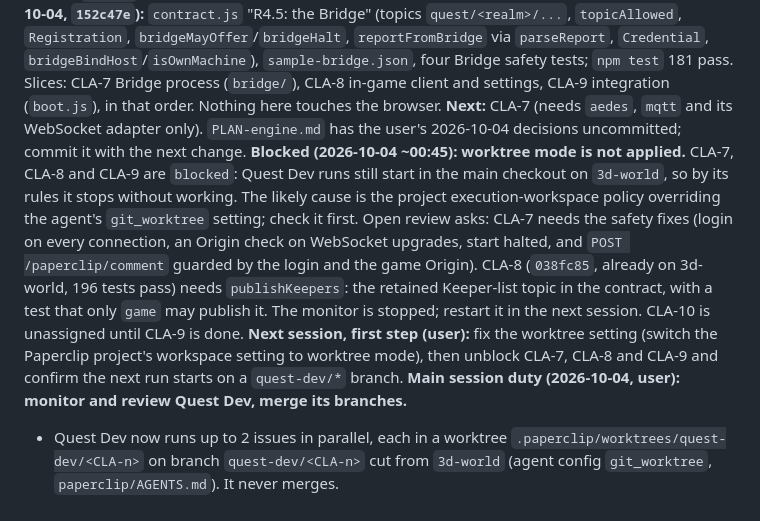
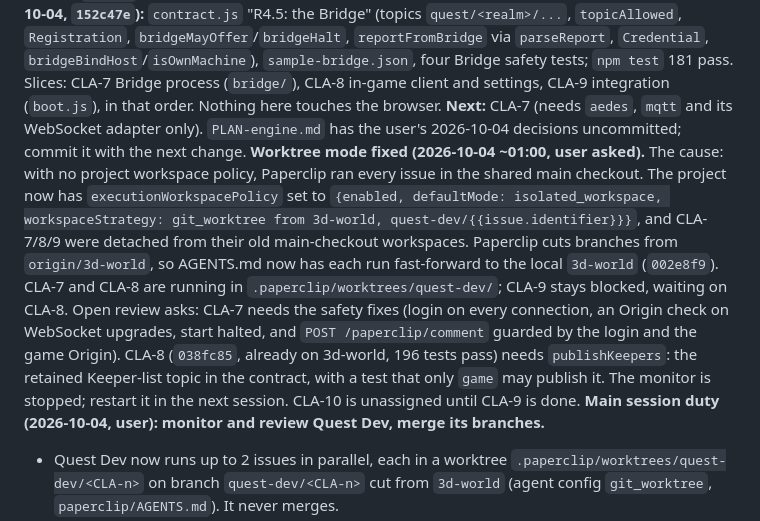
Before and after one commit to thenewurbankid-web/claude_quest, a Markdown page: HANDOFF.md, the part around the change. Drawn GitHub-style.

Commit message:
HANDOFF: worktree mode fixed (project workspace policy); CLA-7 and CLA-8 running in worktrees
Co-Authored-By: Claude Opus 5.5 <noreply@anthropic.com>

```diff
--- a/HANDOFF.md
+++ b/HANDOFF.md
@@ -7,7 +7,7 @@ Git repo: github.com/thenewurbankid-web/claude_quest (public). `config.json` is
 **R4.5 in-game Bridge client built (CLA-8, 2026-10-04, `038fc85`):** `public/quest/bridge-client.js`: `loadBridgeSettings`/`saveBridgeSettings` (localStorage only), `reportToQueue` (via `pasteResult`, marked relayed 'bridge'), `createBridgeClient` (client id `game`, takes `connect` = the mqtt browser build, injected), `mountBridgePanel` (on/off, status, login, placeholders, registrations/refusals with True Sight; returns `ring()`/`open()` for the Bell). `npm test` 196 pass; client tested against the real Bridge over WebSocket. **Untested in the browser:** the whole panel, 375px, and the mqtt browser bundle (`node_modules/mqtt/dist/mqtt.min.js` is not served by `app.js`/`dev/static.js` yet). **For CLA-9:** serve/load the bundle and pass `connect`, mount the panel, call `ring()` when the Recall Bell rings, call `refresh()` when Keepers change, and give the Bridge a ledger snapshot (open item 1 above).
 **R4.5 Bridge process built (CLA-7, 2026-10-04):** `bridge/` (`node bridge/index.js`; `bridge/bridge.js` is `createBridge`): aedes over TCP (4780) and WebSocket+HTTP (4779) on 127.0.0.1, `topicAllowed` on every publish/subscribe, bad agent reports and registrations are replaced by a `refused` message on the status topic, good reports republished with `{queueId, keeperId, report}`, Bell/open via `bridgeHalt`, offers only through `bridgeMayOffer`. Paperclip: `GET /paperclip/api/...` passthrough and `POST /paperclip/comment {issueId, kind: decision|report, body}` (comments only, needs header `x-quest-token` = webhook token). Own git-ignored files `bridge/credential.json` and `bridge/ledger.json`. Deps: `aedes`, `websocket-stream`. `npm test` 189 pass, tested over loopback only; not tried against the real Paperclip or a browser. **Open for CLA-8/9:** (1) the Bridge holds no ledger: it reads a snapshot from `bridge/ledger.json`; the game must write or send one (no topic for it exists yet). (2) The credential has one MQTT login, so roles come from the client id (`game`, `agent-<keeperId>`): an agent holding the password could claim `game`. Separate game/agent logins would need a contract change; user's call. (3) Agents also see the unused `status` refusals. **Next:** CLA-8 in-game client and settings.
 **R4.5 contract done (CLA-6, 2026-10-04, `152c47e`):** `contract.js` "R4.5: the Bridge" (topics `quest/<realm>/...`, `topicAllowed`, `Registration`, `bridgeMayOffer`/`bridgeHalt`, `reportFromBridge` via `parseReport`, `Credential`, `bridgeBindHost`/`isOwnMachine`), `sample-bridge.json`, four Bridge safety tests; `npm test` 181 pass. Slices: CLA-7 Bridge process (`bridge/`), CLA-8 in-game client and settings, CLA-9 integration (`boot.js`), in that order. Nothing here touches the browser. **Next:** CLA-7 (needs `aedes`, `mqtt` and its WebSocket adapter only). `PLAN-engine.md` has the user's 2026-10-04 decisions uncommitted; commit it with the next change.
-**Blocked (2026-10-04 ~00:45): worktree mode is not applied.** CLA-7, CLA-8 and CLA-9 are `blocked`: Quest Dev runs still start in the main checkout on `3d-world`, so by its rules it stops without working. The likely cause is the project execution-workspace policy overriding the agent's `git_worktree` setting; check it first. Open review asks: CLA-7 needs the safety fixes (login on every connection, an Origin check on WebSocket upgrades, start halted, and `POST /paperclip/comment` guarded by the login and the game Origin). CLA-8 (`038fc85`, already on 3d-world, 196 tests pass) needs `publishKeepers`: the retained Keeper-list topic in the contract, with a test that only `game` may publish it. The monitor is stopped; restart it in the next session. CLA-10 is unassigned until CLA-9 is done. **Next session, first step (user):** fix the worktree setting (switch the Paperclip project's workspace setting to worktree mode), then unblock CLA-7, CLA-8 and CLA-9 and confirm the next run starts on a `quest-dev/*` branch.
+**Worktree mode fixed (2026-10-04 ~01:00, user asked).** The cause: with no project workspace policy, Paperclip ran every issue in the shared main checkout. The project now has `executionWorkspacePolicy` set to `{enabled, defaultMode: isolated_workspace, workspaceStrategy: git_worktree from 3d-world, quest-dev/{{issue.identifier}}}`, and CLA-7/8/9 were detached from their old main-checkout workspaces. Paperclip cuts branches from `origin/3d-world`, so AGENTS.md now has each run fast-forward to the local `3d-world` (`002e8f9`). CLA-7 and CLA-8 are running in `.paperclip/worktrees/quest-dev/`; CLA-9 stays blocked, waiting on CLA-8. Open review asks: CLA-7 needs the safety fixes (login on every connection, an Origin check on WebSocket upgrades, start halted, and `POST /paperclip/comment` guarded by the login and the game Origin). CLA-8 (`038fc85`, already on 3d-world, 196 tests pass) needs `publishKeepers`: the retained Keeper-list topic in the contract, with a test that only `game` may publish it. The monitor is stopped; restart it in the next session. CLA-10 is unassigned until CLA-9 is done.
 **Main session duty (2026-10-04, user): monitor and review Quest Dev, merge its branches.**
 - Quest Dev now runs up to 2 issues in parallel, each in a worktree `.paperclip/worktrees/quest-dev/<CLA-n>` on branch
   `quest-dev/<CLA-n>` cut from `3d-world` (agent config `git_worktree`, `paperclip/AGENTS.md`). It never merges.
```
